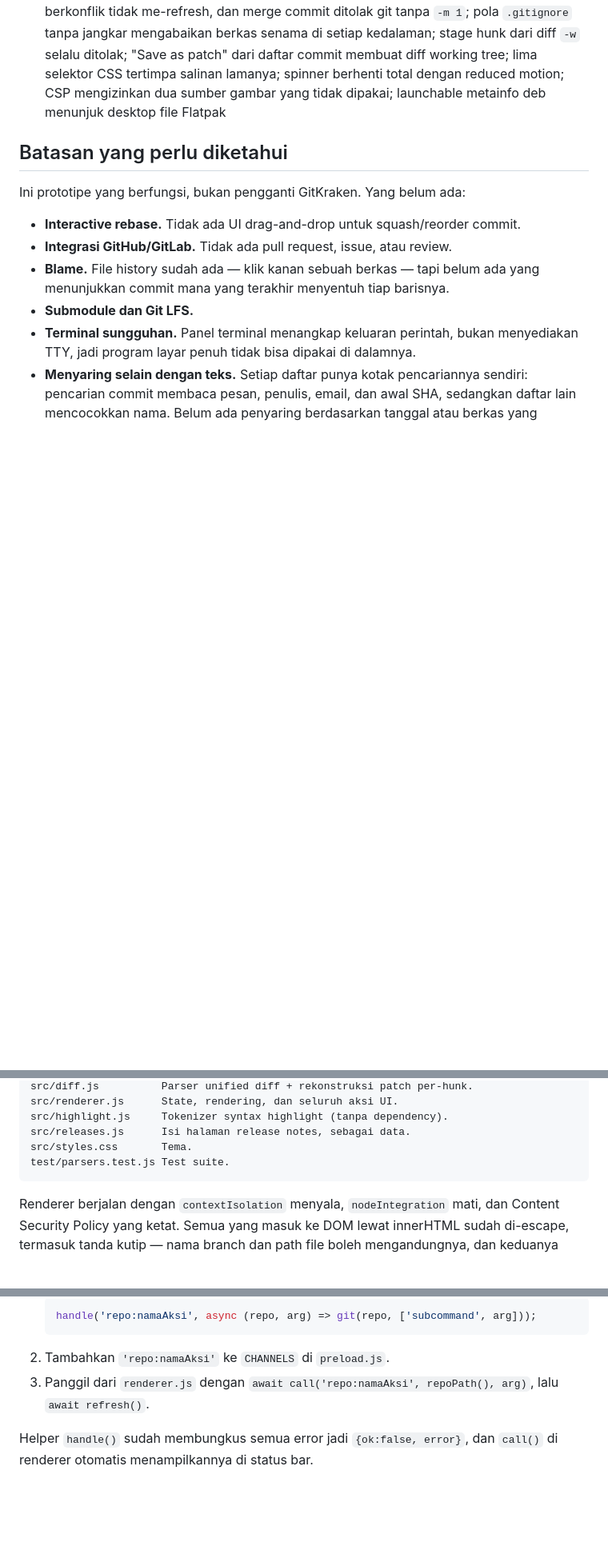
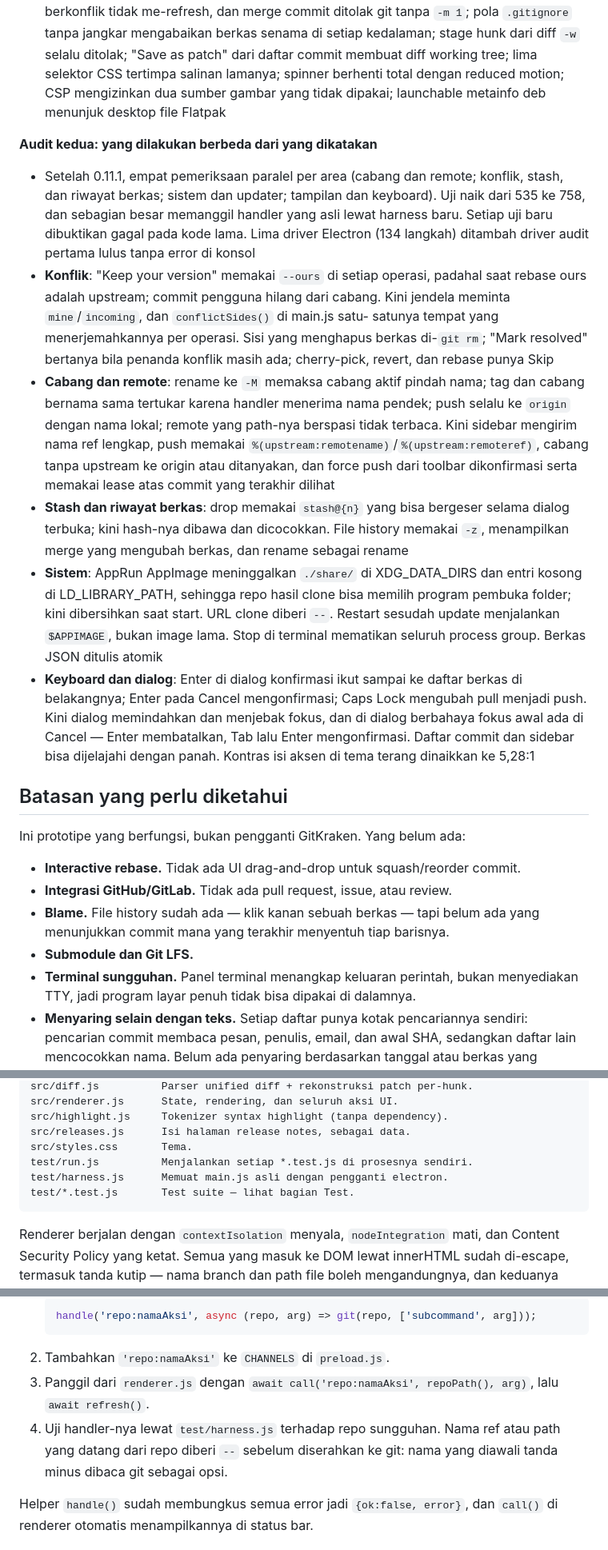
Before and after one commit to heri-anggara/gitbraid, a Markdown page: docs/CATATAN-TEKNIS.md, 3 parts joined by grey strips. Shown at 80% size. Rendered like a GitHub page; blank space fills up the shorter version.

````diff
--- a/docs/CATATAN-TEKNIS.md
+++ b/docs/CATATAN-TEKNIS.md
@@ -1989,6 +2008,42 @@ menulis dua kunci ini; kunci lain ditolak.
   CSP mengizinkan dua sumber gambar yang tidak dipakai; launchable metainfo
   deb menunjuk desktop file Flatpak
 
+**Audit kedua: yang dilakukan berbeda dari yang dikatakan**
+- Setelah 0.11.1, empat pemeriksaan paralel per area (cabang dan remote;
+  konflik, stash, dan riwayat berkas; sistem dan updater; tampilan dan
+  keyboard). Uji naik dari 535 ke 758, dan sebagian besar memanggil handler
+  yang asli lewat harness baru. Setiap uji baru dibuktikan gagal pada kode
+  lama. Lima driver Electron (134 langkah) ditambah driver audit pertama lulus
+  tanpa error di konsol
+- **Konflik**: "Keep your version" memakai `--ours` di setiap operasi, padahal
+  saat rebase ours adalah upstream; commit pengguna hilang dari cabang. Kini
+  jendela meminta `mine`/`incoming`, dan `conflictSides()` di main.js satu-
+  satunya tempat yang menerjemahkannya per operasi. Sisi yang menghapus
+  berkas di-`git rm`; "Mark resolved" bertanya bila penanda konflik masih ada;
+  cherry-pick, revert, dan rebase punya Skip
+- **Cabang dan remote**: rename ke `-M` memaksa cabang aktif pindah nama;
+  tag dan cabang bernama sama tertukar karena handler menerima nama pendek;
+  push selalu ke `origin` dengan nama lokal; remote yang path-nya berspasi
+  tidak terbaca. Kini sidebar mengirim nama ref lengkap, push memakai
+  `%(upstream:remotename)`/`%(upstream:remoteref)`, cabang tanpa upstream ke
+  origin atau ditanyakan, dan force push dari toolbar dikonfirmasi serta
+  memakai lease atas commit yang terakhir dilihat
+- **Stash dan riwayat berkas**: drop memakai `stash@{n}` yang bisa bergeser
+  selama dialog terbuka; kini hash-nya dibawa dan dicocokkan. File history
+  memakai `-z`, menampilkan merge yang mengubah berkas, dan rename sebagai
+  rename
+- **Sistem**: AppRun AppImage meninggalkan `./share/` di XDG_DATA_DIRS dan
+  entri kosong di LD_LIBRARY_PATH, sehingga repo hasil clone bisa memilih
+  program pembuka folder; kini dibersihkan saat start. URL clone diberi `--`.
+  Restart sesudah update menjalankan `$APPIMAGE`, bukan image lama. Stop di
+  terminal mematikan seluruh process group. Berkas JSON ditulis atomik
+- **Keyboard dan dialog**: Enter di dialog konfirmasi ikut sampai ke daftar
+  berkas di belakangnya; Enter pada Cancel mengonfirmasi; Caps Lock mengubah
+  pull menjadi push. Kini dialog memindahkan dan menjebak fokus, dan di
+  dialog berbahaya fokus awal ada di Cancel — Enter membatalkan, Tab lalu
+  Enter mengonfirmasi. Daftar commit dan sidebar bisa dijelajahi dengan
+  panah. Kontras isi aksen di tema terang dinaikkan ke 5,28:1
+
 ## Batasan yang perlu diketahui
 
 Ini prototipe yang berfungsi, bukan pengganti GitKraken. Yang belum ada:
@@ -2030,7 +2085,9 @@ src/renderer.js      State, rendering, dan seluruh aksi UI.
 src/highlight.js     Tokenizer syntax highlight (tanpa dependency).
 src/releases.js      Isi halaman release notes, sebagai data.
 src/styles.css       Tema.
-test/parsers.test.js Test suite.
+test/run.js          Menjalankan setiap *.test.js di prosesnya sendiri.
+test/harness.js      Memuat main.js asli dengan pengganti electron.
+test/*.test.js       Test suite — lihat bagian Test.
 ```
 
 Renderer berjalan dengan `contextIsolation` menyala, `nodeIntegration` mati, dan
@@ -2128,6 +2185,9 @@ Tiga langkah:
 2. Tambahkan `'repo:namaAksi'` ke `CHANNELS` di `preload.js`.
 3. Panggil dari `renderer.js` dengan `await call('repo:namaAksi', repoPath(), arg)`,
    lalu `await refresh()`.
+4. Uji handler-nya lewat `test/harness.js` terhadap repo sungguhan. Nama ref
+   atau path yang datang dari repo diberi `--` sebelum diserahkan ke git: nama
+   yang diawali tanda minus dibaca git sebagai opsi.
 
 Helper `handle()` sudah membungkus semua error jadi `{ok:false, error}`, dan
 `call()` di renderer otomatis menampilkannya di status bar.
````
Also changed, not shown: other parts of docs/CATATAN-TEKNIS.md (+24 -5 lines), README.md (+1 -1 lines), flatpak/README.md (+13 -0 lines).
